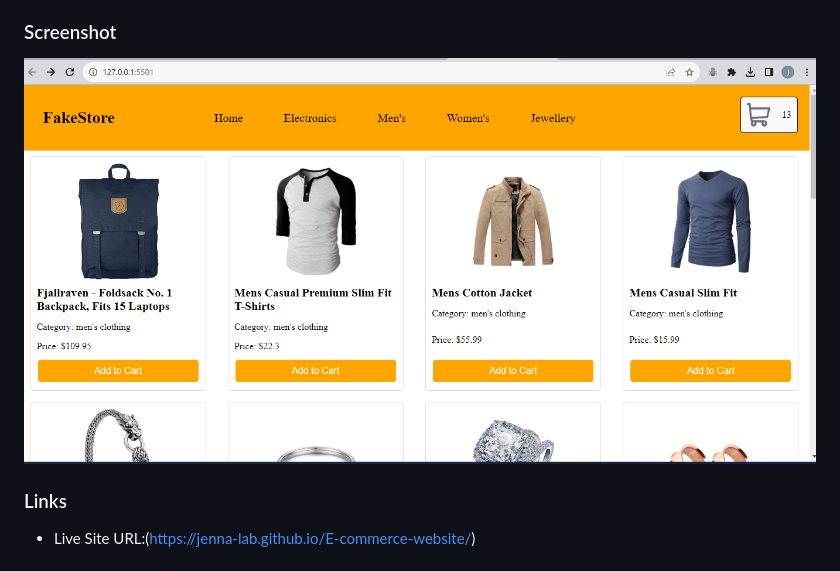
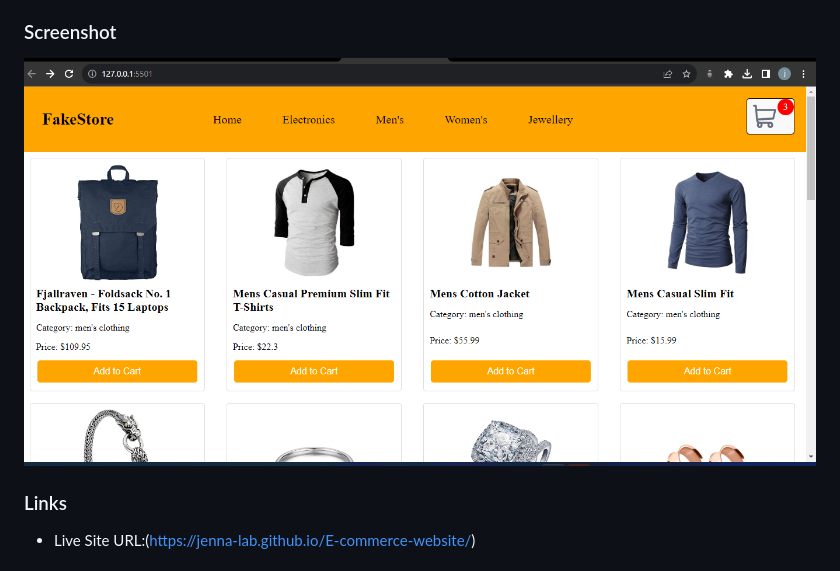
Before and after one commit to jenna-lab/E-commerce-website, a Markdown page: README.md, the part around the change. GitHub-like rendering; pictures changed too: images/Screenshot 2023-10-26 150005.png (deleted), images/Screenshot 2023-10-26 233900.png (added).

Commit message:
add solution to README.md

```diff
--- a/README.md
+++ b/README.md
@@ -12,7 +12,7 @@ Users should be able to:
 
 ### Screenshot
 
-![](./images/Screenshot%202023-10-26%20150005.png)
+![](./images/Screenshot%202023-10-26%20233900.png)
 
 
 ### Links
```
